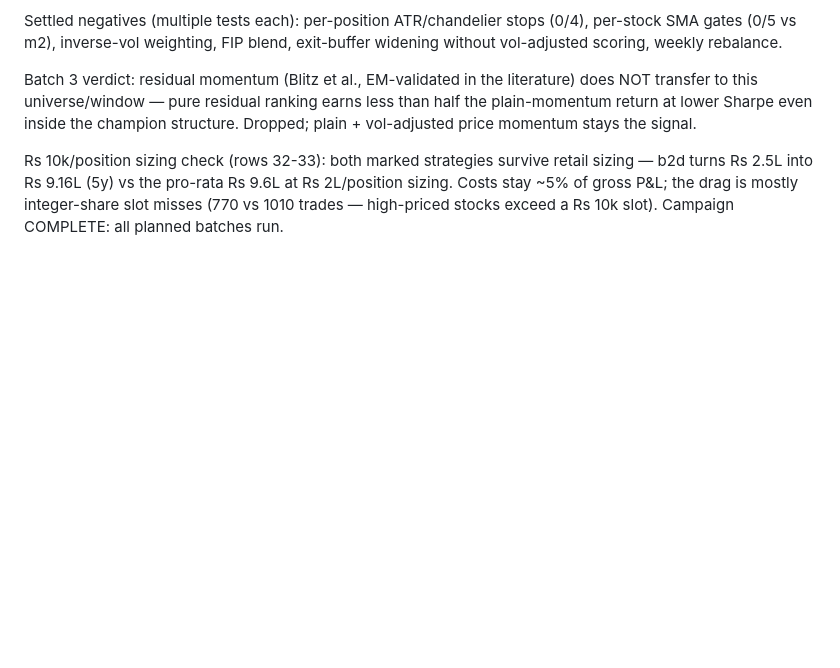
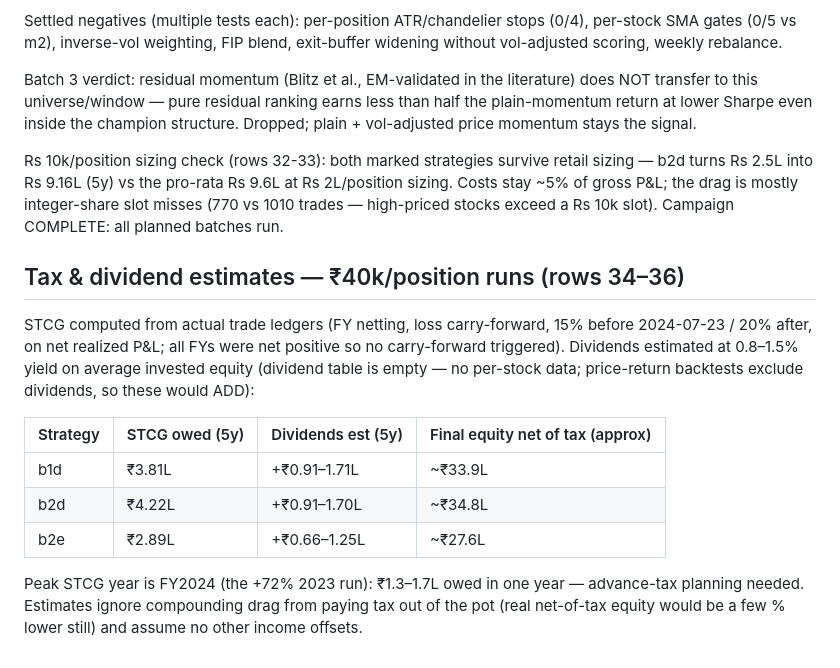
Before and after one commit to teja788/CA_edu_site, a Markdown page: trading_os/docs/results_summary.md, the part around the change. Rendered like a GitHub page; blank space fills up the shorter version.

Commit message:
Trading OS: STCG + dividend estimates for 40k-sizing runs
Co-Authored-By: Claude Fable 5 <noreply@anthropic.com>

```diff
--- a/trading_os/docs/results_summary.md
+++ b/trading_os/docs/results_summary.md
@@ -79,3 +79,22 @@ retail sizing — b2d turns Rs 2.5L into Rs 9.16L (5y) vs the pro-rata Rs
 9.6L at Rs 2L/position sizing. Costs stay ~5% of gross P&L; the drag is
 mostly integer-share slot misses (770 vs 1010 trades — high-priced stocks
 exceed a Rs 10k slot). Campaign COMPLETE: all planned batches run.
+
+## Tax & dividend estimates — ₹40k/position runs (rows 34–36)
+
+STCG computed from actual trade ledgers (FY netting, loss carry-forward,
+15% before 2024-07-23 / 20% after, on net realized P&L; all FYs were net
+positive so no carry-forward triggered). Dividends estimated at 0.8–1.5%
+yield on average invested equity (dividend table is empty — no per-stock
+data; price-return backtests exclude dividends, so these would ADD):
+
+| Strategy | STCG owed (5y) | Dividends est (5y) | Final equity net of tax (approx) |
+|---|---|---|---|
+| b1d | ₹3.81L | +₹0.91–1.71L | ~₹33.9L |
+| b2d | ₹4.22L | +₹0.91–1.70L | ~₹34.8L |
+| b2e | ₹2.89L | +₹0.66–1.25L | ~₹27.6L |
+
+Peak STCG year is FY2024 (the +72% 2023 run): ₹1.3–1.7L owed in one year —
+advance-tax planning needed. Estimates ignore compounding drag from paying
+tax out of the pot (real net-of-tax equity would be a few % lower still)
+and assume no other income offsets.
```
